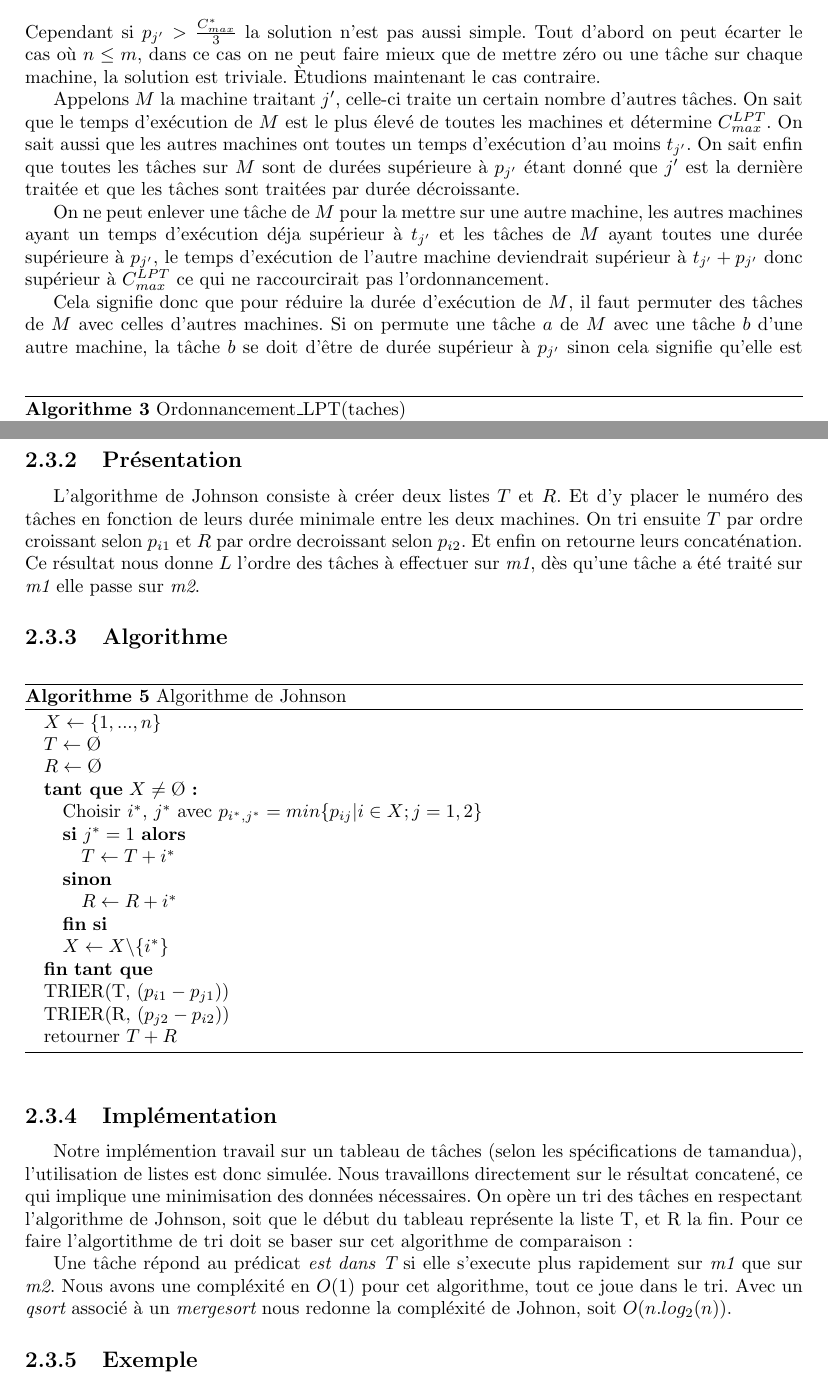
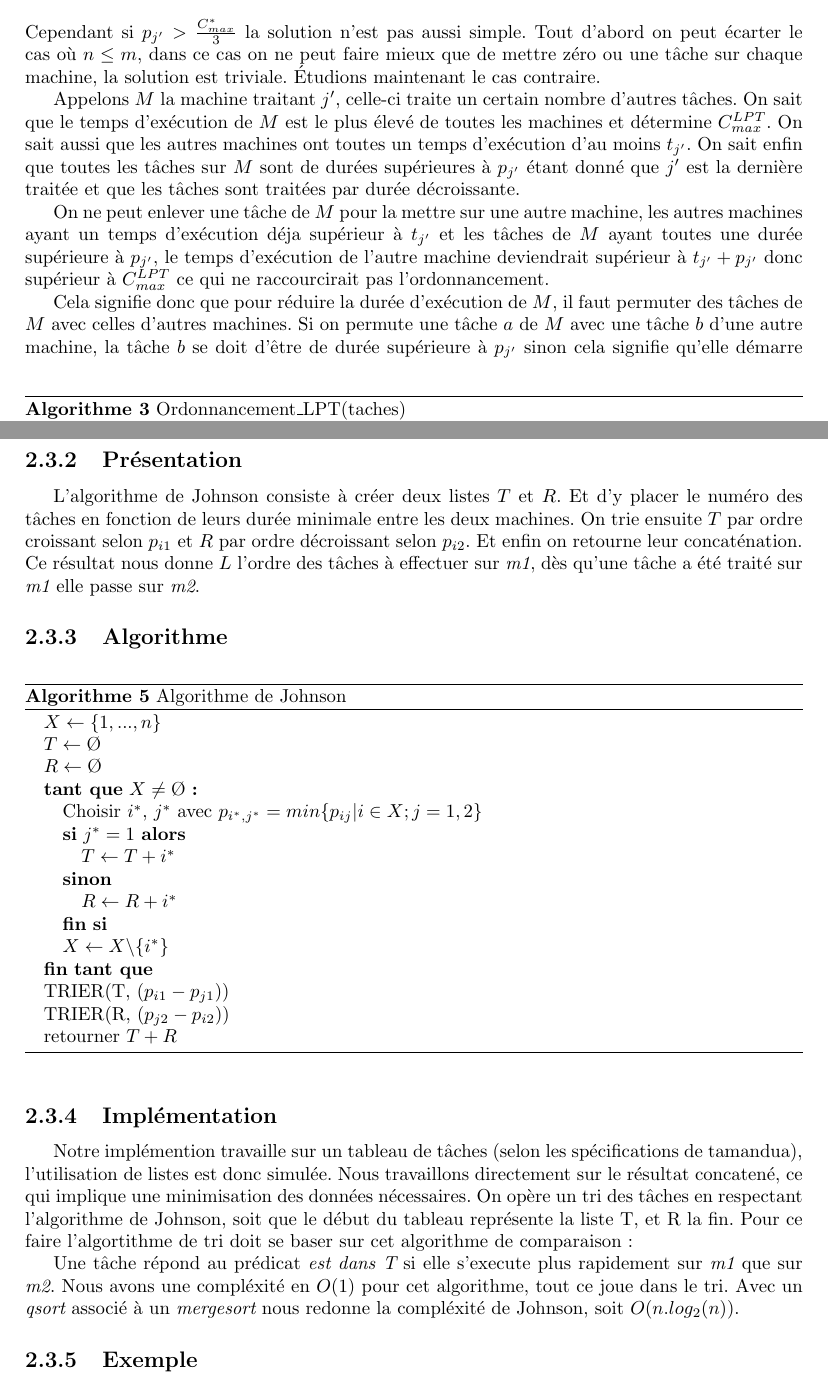
Before and after one commit to manz/tamandua, a LaTeX document (rapport/rapport.tex, which reads rapport/chapitres/graham.tex, rapport/chapitres/johnson.tex): two parts of pages 6 and 12 of 14, joined at a grey line, cut so that both start at the same text. Compiled offline with pdfLaTeX.

Commit message:
corrections

```diff
--- a/rapport/chapitres/graham.tex
+++ b/rapport/chapitres/graham.tex
@@ -157,13 +157,13 @@ C^{LPT}_{max} &\leq \frac{4}{3} C^*_{max} \\
 Cependant si $p_{j'} > \frac{C^*_{max}}{3}$ la solution n'est pas aussi simple.
 Tout d'abord on peut écarter le cas où $n\leq m$, dans ce cas on ne peut faire
 mieux que de mettre zéro ou une tâche sur chaque machine, la solution est
-triviale. Ètudions maintenant le cas contraire.
+triviale. Étudions maintenant le cas contraire.
 
 Appelons $M$ la machine traitant $j'$, celle-ci traite un certain nombre
 d'autres tâches. On sait que le temps d'exécution de $M$ est le plus élevé de
 toutes les machines et détermine $C^{LPT}_{max}$. On sait aussi que les autres
 machines ont toutes un temps d'exécution d'au moins $t_{j'}$. On sait enfin que
-toutes les tâches sur $M$ sont de durées supérieure à $p_{j'}$ étant donné que
+toutes les tâches sur $M$ sont de durées supérieures à $p_{j'}$ étant donné que
 $j'$ est la dernière traitée et que les tâches sont traitées par durée
 décroissante.
 
@@ -176,8 +176,8 @@ de l'autre machine deviendrait supérieur à $t_{j'}+p_{j'}$ donc supérieur
 Cela signifie donc que pour réduire la durée d'exécution de $M$, il faut
 permuter des tâches de $M$ avec celles d'autres machines. Si on permute une
 tâche $a$ de $M$ avec une tâche $b$ d'une autre machine, la tâche $b$ se doit
-d'être de durée supérieur à $p_{j'}$ sinon cela signifie qu'elle est démarre
-après $t_{j'}$ et donc que la machine $M'$ d'ou vient $b$ aura un temps
+d'être de durée supérieure à $p_{j'}$ sinon cela signifie qu'elle démarre
+après $t_{j'}$ et donc que la machine $M'$ d'où vient $b$ aura un temps
 d'exécution supérieur à $t_{j'}+p_{j'}$ ce qui ne raccourcirait toujours pas
 l'ordonnancement.
 
--- a/rapport/chapitres/johnson.tex
+++ b/rapport/chapitres/johnson.tex
@@ -11,8 +11,8 @@ dans le cas où $m=2$.
 \subsection{Présentation}
 L'algorithme de Johnson consiste à créer deux listes $T$ et $R$. Et d'y placer
 le numéro des tâches en fonction de leurs durée minimale entre les deux
-machines. On tri ensuite $T$ par ordre croissant selon $p_{i1}$ et $R$ par
-ordre decroissant selon $p_{i2}$. Et enfin on retourne leurs concaténation.
+machines. On trie ensuite $T$ par ordre croissant selon $p_{i1}$ et $R$ par
+ordre décroissant selon $p_{i2}$. Et enfin on retourne leur concaténation.
 Ce résultat nous donne $L$ l'ordre des tâches à effectuer sur {\em m1},
 dès qu'une tâche a été traité sur {\em m1} elle passe sur {\em m2}.
 
@@ -39,7 +39,7 @@ dès qu'une tâche a été traité sur {\em m1} elle passe sur {\em m2}.
 \end{algorithm}
 
 \subsection{Implémentation}
-Notre implémention travail sur un tableau de tâches (selon les spécifications de
+Notre implémention travaille sur un tableau de tâches (selon les spécifications de
 tamandua), l'utilisation de listes est donc simulée.
 Nous travaillons directement sur le résultat concatené, ce qui implique une
 minimisation des données nécessaires. On opère un tri des tâches en respectant
@@ -80,7 +80,7 @@ Une tâche répond au prédicat {\em est dans T} si elle s'execute plus rapideme
 sur {\em m1} que sur {\em m2}.
 Nous avons une compléxité en $O(1)$ pour cet algorithme, tout ce joue dans le
 tri. Avec un {\em qsort} associé à un {\em mergesort} nous redonne la compléxité
-de Johnon, soit $O(n.log_2(n))$.
+de Johnson, soit $O(n.log_2(n))$.
 
 
 \subsection{Exemple}
```
Also changed, not shown: rapport/chapitres/smith.tex (+2 -2 lines), rapport/chapitres/graham.tex (8 more changed lines).
